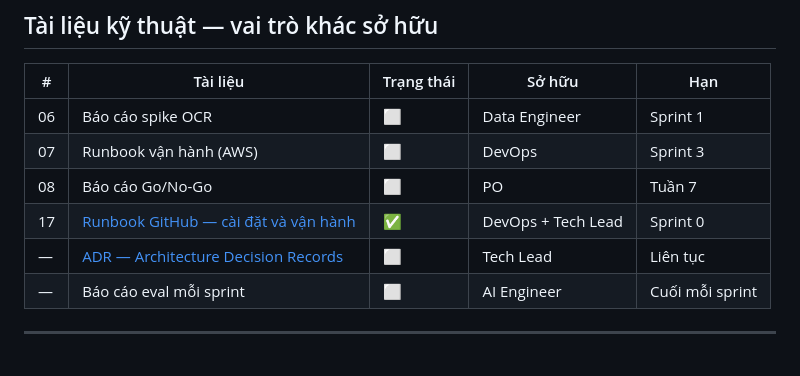
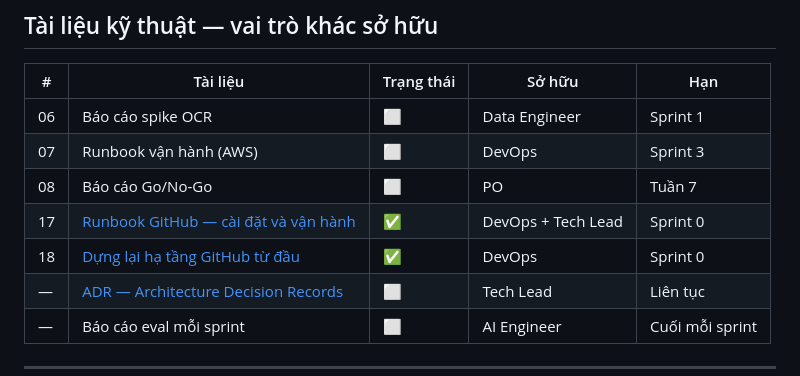
Before and after one commit to sa-port-tech/RAG-XNK, a Markdown page: docs/README.md, the part around the change. Rendered like a GitHub page.

```diff
--- a/docs/README.md
+++ b/docs/README.md
@@ -44,6 +44,7 @@
 | 07 | Runbook vận hành (AWS) | ⬜ | DevOps | Sprint 3 |
 | 08 | Báo cáo Go/No-Go | ⬜ | PO | Tuần 7 |
 | 17 | [Runbook GitHub — cài đặt và vận hành](17-runbook-github.md) | ✅ | DevOps + Tech Lead | Sprint 0 |
+| 18 | [Dựng lại hạ tầng GitHub từ đầu](18-dung-lai-tu-dau.md) | ✅ | DevOps | Sprint 0 |
 | — | [ADR — Architecture Decision Records](adr/) | ⬜ | Tech Lead | Liên tục |
 | — | Báo cáo eval mỗi sprint | ⬜ | AI Engineer | Cuối mỗi sprint |
 
```
Also changed, not shown: docs/18-dung-lai-tu-dau.md (added, +435 -0 lines).
